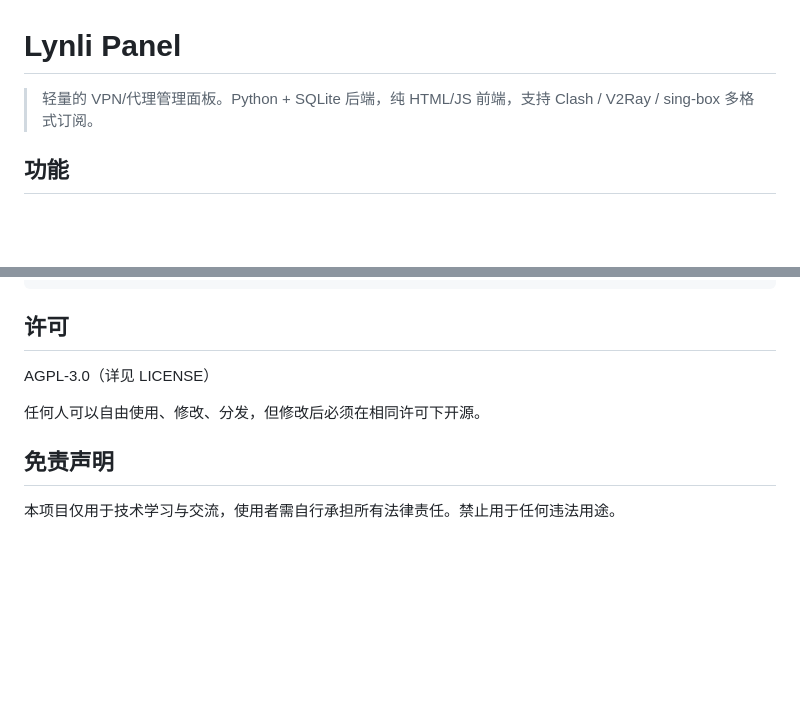
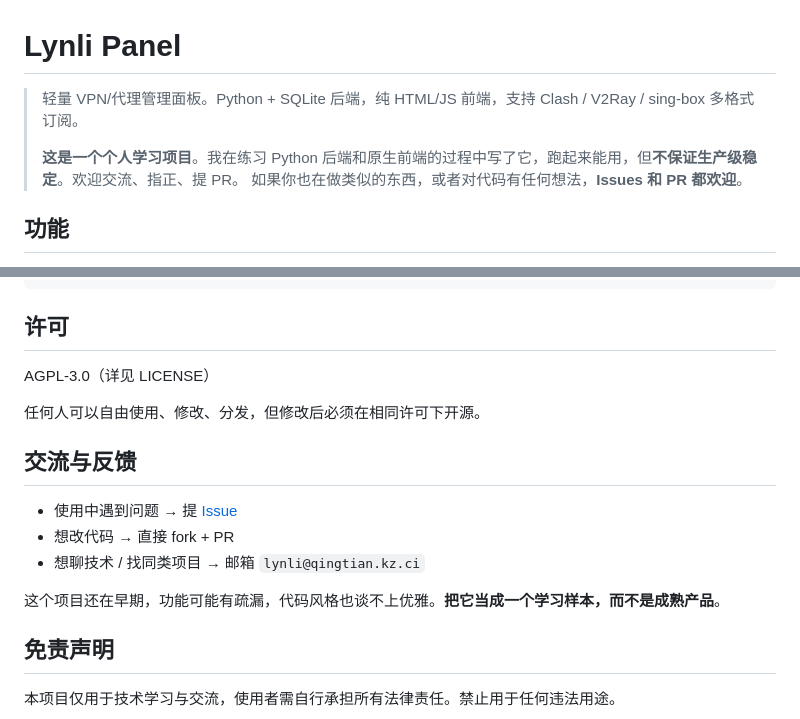
Before and after one commit to shuji-chu/Lynli-Panel, a Markdown page: README.md, 2 parts joined by grey strips. GitHub-like rendering; blank space fills up the shorter version.

Commit message:
docs: 调整定位为学习项目，增加交流反馈章节

```diff
--- a/README.md
+++ b/README.md
@@ -1,6 +1,9 @@
 # Lynli Panel
 
-> 轻量的 VPN/代理管理面板。Python + SQLite 后端，纯 HTML/JS 前端，支持 Clash / V2Ray / sing-box 多格式订阅。
+> 轻量 VPN/代理管理面板。Python + SQLite 后端，纯 HTML/JS 前端，支持 Clash / V2Ray / sing-box 多格式订阅。
+>
+> **这是一个个人学习项目**。我在练习 Python 后端和原生前端的过程中写了它，跑起来能用，但**不保证生产级稳定**。欢迎交流、指正、提 PR。
+> 如果你也在做类似的东西，或者对代码有任何想法，**Issues 和 PR 都欢迎**。
 
 ## 功能
 
@@ -157,6 +160,14 @@ AGPL-3.0（详见 LICENSE）
 
 任何人可以自由使用、修改、分发，但修改后必须在相同许可下开源。
 
+## 交流与反馈
+
+- 使用中遇到问题 → 提 [Issue](https://github.com/shuji-chu/Lynli-Panel/issues)
+- 想改代码 → 直接 fork + PR
+- 想聊技术 / 找同类项目 → 邮箱 `lynli@qingtian.kz.ci`
+
+这个项目还在早期，功能可能有疏漏，代码风格也谈不上优雅。**把它当成一个学习样本，而不是成熟产品**。
+
 ## 免责声明
 
 本项目仅用于技术学习与交流，使用者需自行承担所有法律责任。禁止用于任何违法用途。
```
